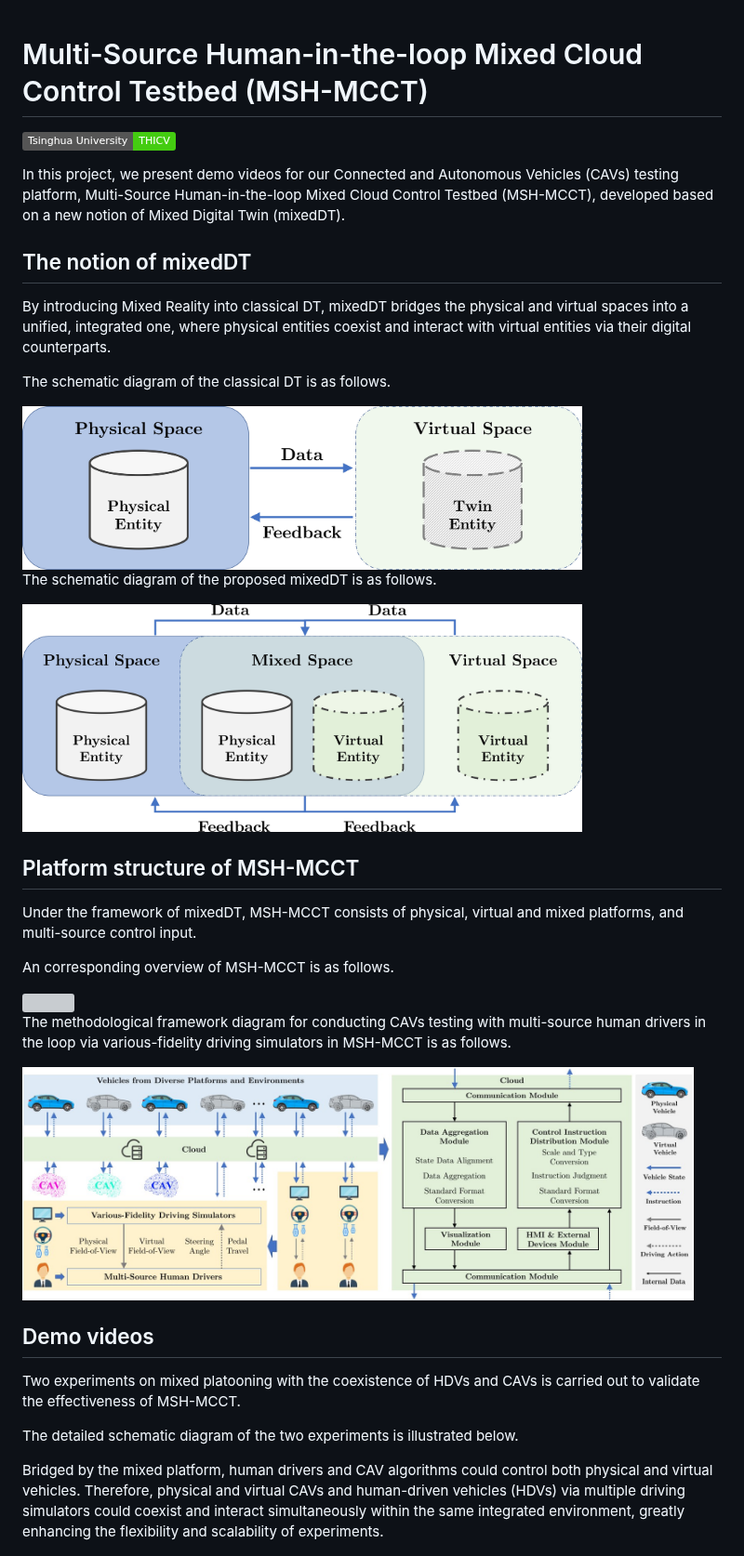
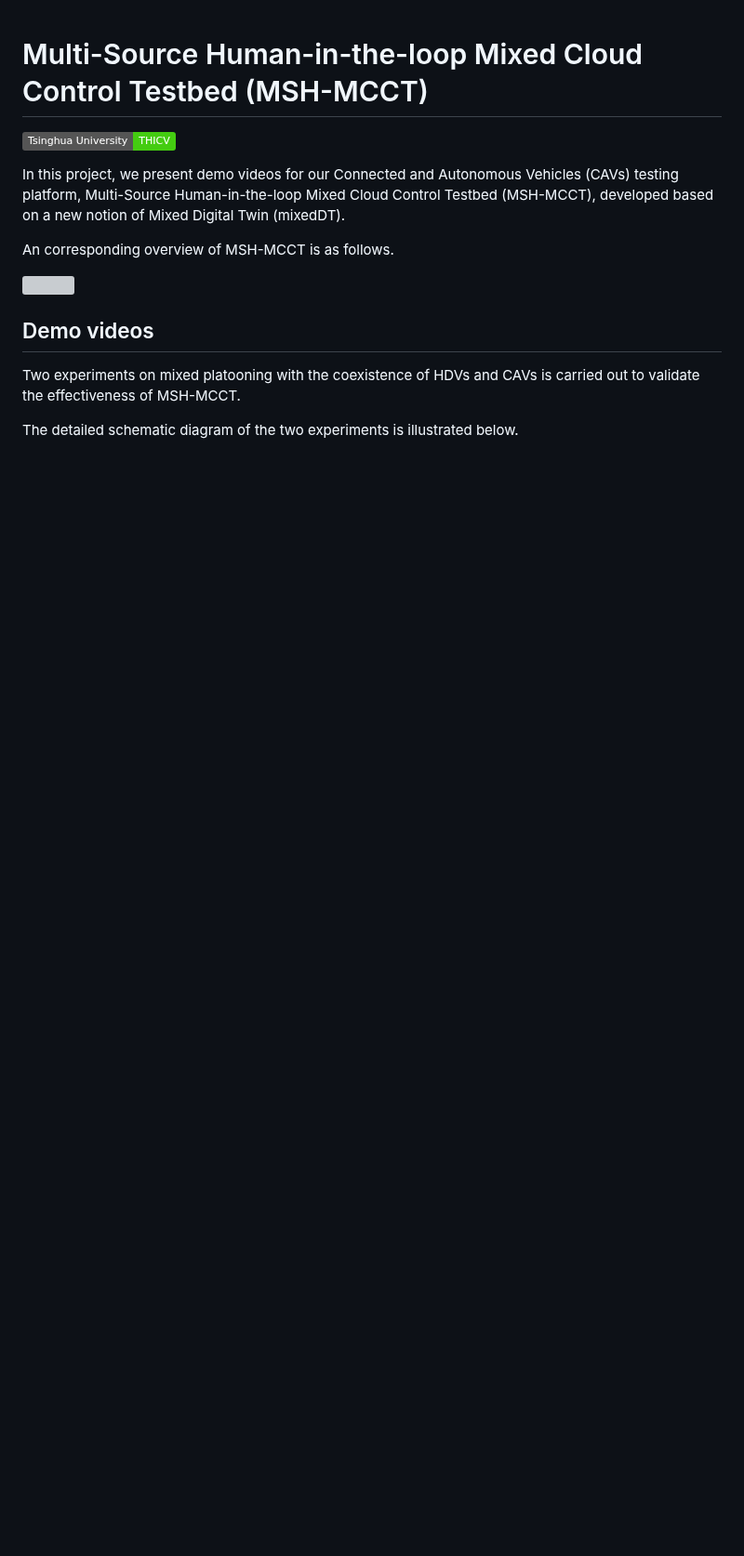
Before and after one commit to dongjh20/MSH-MCCT, a Markdown page: README.md, the part around one of its changes. Shown at 93% size. GitHub-like rendering; badges without logos; blank space fills up the shorter version; grey boxes are pictures that could not be loaded.

```diff
--- a/README.md
+++ b/README.md
@@ -5,35 +5,14 @@
 
 In this project, we present demo videos for our Connected and Autonomous Vehicles (CAVs) testing platform, Multi-Source Human-in-the-loop Mixed Cloud Control Testbed (MSH-MCCT), developed based on a new notion of Mixed Digital Twin (mixedDT).
 
-## The notion of mixedDT
-By introducing Mixed Reality into classical DT, mixedDT bridges the physical and virtual spaces into a unified, integrated one, where physical entities coexist and interact with virtual entities via their digital counterparts.
-
-The schematic diagram of the classical DT is as follows.
-
-<img src="resources/dt-framework.jpg" align="center" width="80%"/>
-
-The schematic diagram of the proposed mixedDT is as follows.
-
-<img src="resources/mdt-framework.jpg" align="center" width="80%"/>
-
-## Platform structure of MSH-MCCT
-
-Under the framework of mixedDT, MSH-MCCT consists of physical, virtual and mixed platforms, and multi-source control input.
-
 An corresponding overview of MSH-MCCT is as follows.
 
 <img src="resources/MSH-framework.jpg" align="center" width="80%"/>
-
-The methodological framework diagram for conducting CAVs testing with multi-source human drivers in the loop via various-fidelity driving simulators in MSH-MCCT is as follows.
-
-<img src="resources/MSH-method.jpg" align="center" width="96%"/>
 
 ## Demo videos
 Two experiments on mixed platooning with the coexistence of HDVs and CAVs is carried out to validate the effectiveness of MSH-MCCT.
 
 The detailed schematic diagram of the two experiments is illustrated below.
-
-Bridged by the mixed platform, human drivers and CAV algorithms could control both physical and virtual vehicles. Therefore, physical and virtual CAVs and human-driven vehicles (HDVs) via multiple driving simulators could coexist and interact simultaneously within the same integrated environment, greatly enhancing the flexibility and scalability of experiments.
 
 <img src="resources/MSH-snapshot.jpg" align="center" width="80%"/>
 
```
Also changed, not shown: other parts of README.md (+0 -5 lines).
